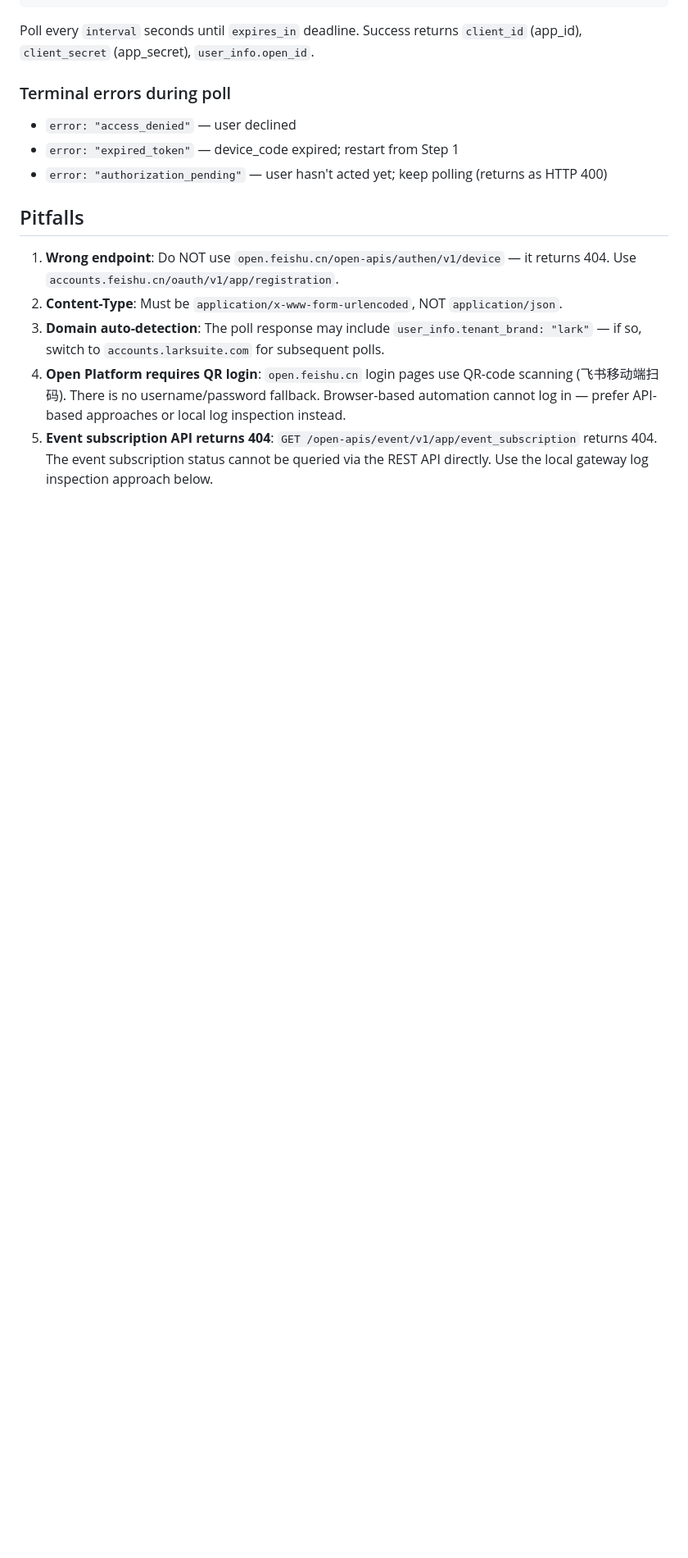
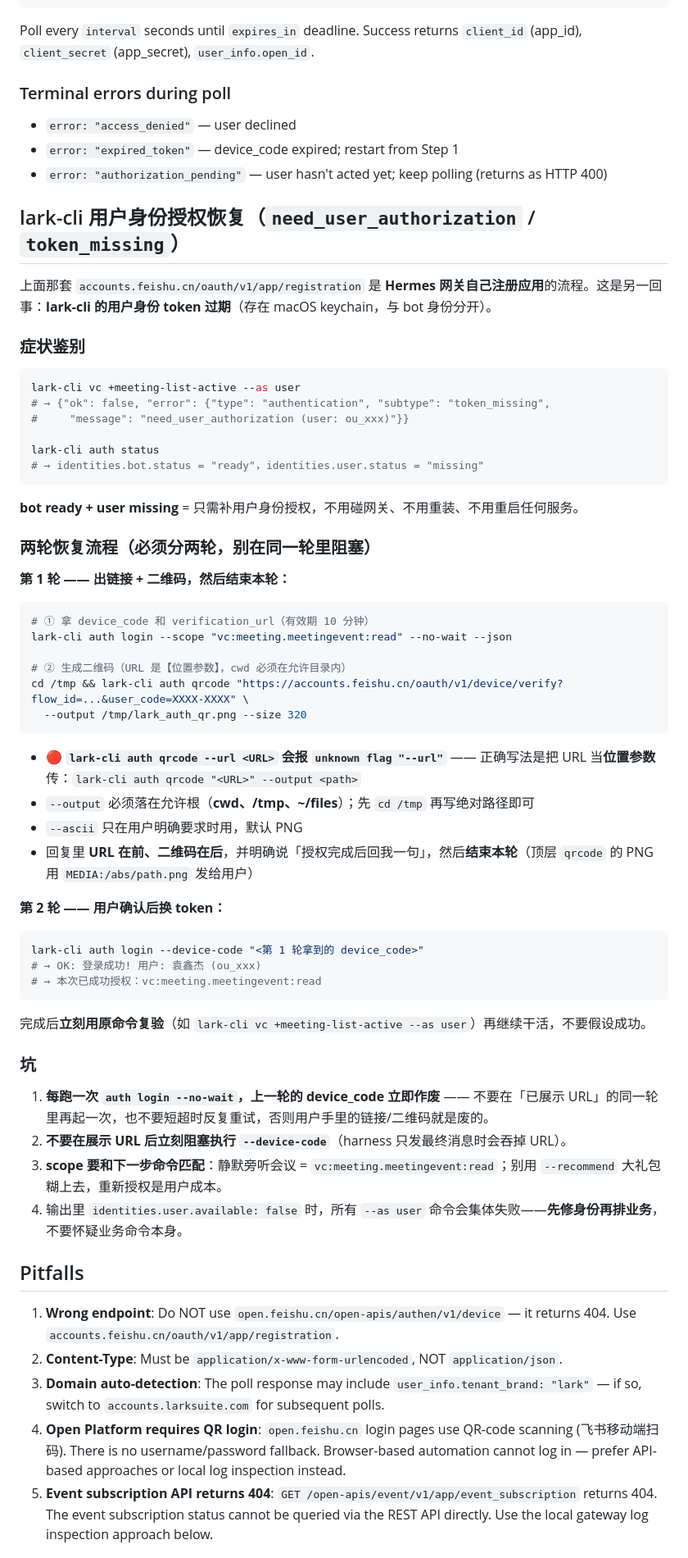
Before and after one commit to kitsiu1211-stack/hermes-skills, a Markdown page: hermes-feishu-gateway/SKILL.md, the part around the change. Shown at 82% size. Rendered like a GitHub page; blank space fills up the shorter version.

Commit message:
双周同步 2026-10-16: 更新 hermes-feishu-gateway

````diff
--- a/hermes-feishu-gateway/SKILL.md
+++ b/hermes-feishu-gateway/SKILL.md
@@ -55,6 +55,58 @@ Poll every `interval` seconds until `expires_in` deadline. Success returns `clie
 - `error: "access_denied"` — user declined
 - `error: "expired_token"` — device_code expired; restart from Step 1
 - `error: "authorization_pending"` — user hasn't acted yet; keep polling (returns as HTTP 400)
+
+## lark-cli 用户身份授权恢复（`need_user_authorization` / `token_missing`）
+
+上面那套 `accounts.feishu.cn/oauth/v1/app/registration` 是 **Hermes 网关自己注册应用**的流程。这是另一回事：**lark-cli 的用户身份 token 过期**（存在 macOS keychain，与 bot 身份分开）。
+
+### 症状鉴别
+
+```bash
+lark-cli vc +meeting-list-active --as user
+# → {"ok": false, "error": {"type": "authentication", "subtype": "token_missing",
+#     "message": "need_user_authorization (user: ou_xxx)"}}
+
+lark-cli auth status
+# → identities.bot.status = "ready"，identities.user.status = "missing"
+```
+
+**bot ready + user missing** = 只需补用户身份授权，不用碰网关、不用重装、不用重启任何服务。
+
+### 两轮恢复流程（必须分两轮，别在同一轮里阻塞）
+
+**第 1 轮 —— 出链接 + 二维码，然后结束本轮：**
+
+```bash
+# ① 拿 device_code 和 verification_url（有效期 10 分钟）
+lark-cli auth login --scope "vc:meeting.meetingevent:read" --no-wait --json
+
+# ② 生成二维码（URL 是【位置参数】，cwd 必须在允许目录内）
+cd /tmp && lark-cli auth qrcode "https://accounts.feishu.cn/oauth/v1/device/verify?flow_id=...&user_code=XXXX-XXXX" \
+  --output /tmp/lark_auth_qr.png --size 320
+```
+
+- 🔴 **`lark-cli auth qrcode --url <URL>` 会报 `unknown flag "--url"`** —— 正确写法是把 URL 当**位置参数**传：`lark-cli auth qrcode "<URL>" --output <path>`
+- `--output` 必须落在允许根（**cwd、/tmp、~/files**）；先 `cd /tmp` 再写绝对路径即可
+- `--ascii` 只在用户明确要求时用，默认 PNG
+- 回复里 **URL 在前、二维码在后**，并明确说「授权完成后回我一句」，然后**结束本轮**（顶层 `qrcode` 的 PNG 用 `MEDIA:/abs/path.png` 发给用户）
+
+**第 2 轮 —— 用户确认后换 token：**
+
+```bash
+lark-cli auth login --device-code "<第 1 轮拿到的 device_code>"
+# → OK: 登录成功! 用户: 袁鑫杰 (ou_xxx)
+# → 本次已成功授权：vc:meeting.meetingevent:read
+```
+
+完成后**立刻用原命令复验**（如 `lark-cli vc +meeting-list-active --as user`）再继续干活，不要假设成功。
+
+### 坑
+
+1. **每跑一次 `auth login --no-wait`，上一轮的 device_code 立即作废** —— 不要在「已展示 URL」的同一轮里再起一次，也不要短超时反复重试，否则用户手里的链接/二维码就是废的。
+2. **不要在展示 URL 后立刻阻塞执行 `--device-code`**（harness 只发最终消息时会吞掉 URL）。
+3. **scope 要和下一步命令匹配**：静默旁听会议 = `vc:meeting.meetingevent:read`；别用 `--recommend` 大礼包糊上去，重新授权是用户成本。
+4. 输出里 `identities.user.available: false` 时，所有 `--as user` 命令会集体失败——**先修身份再排业务**，不要怀疑业务命令本身。
 
 ## Pitfalls
 
````
